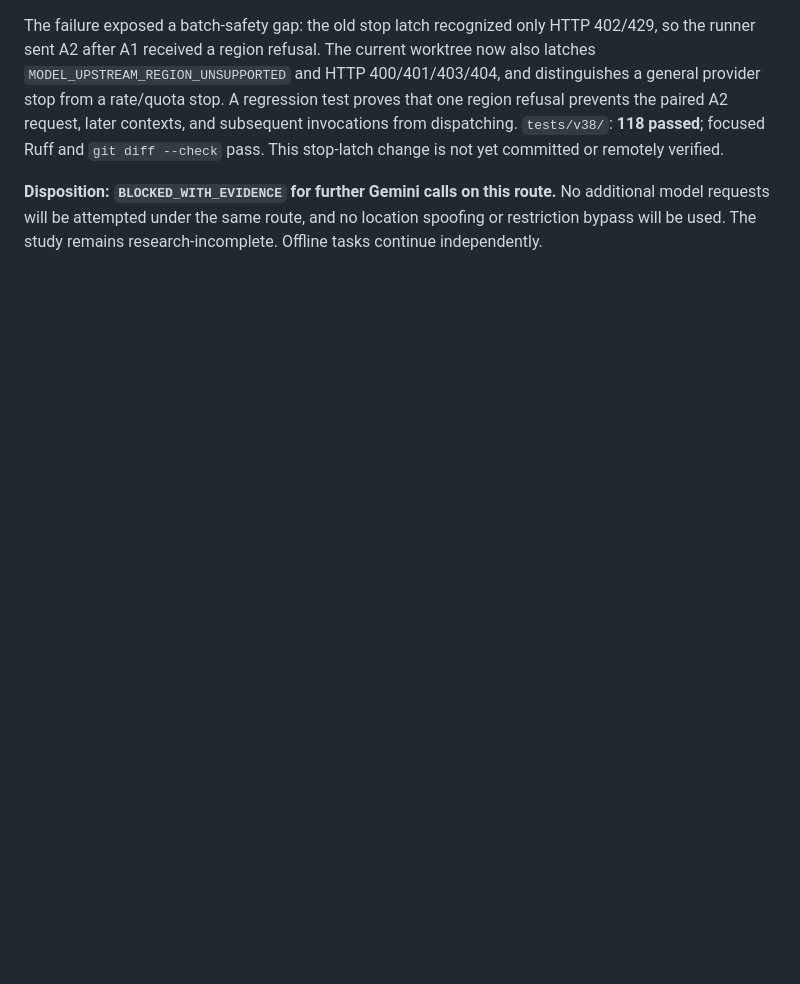
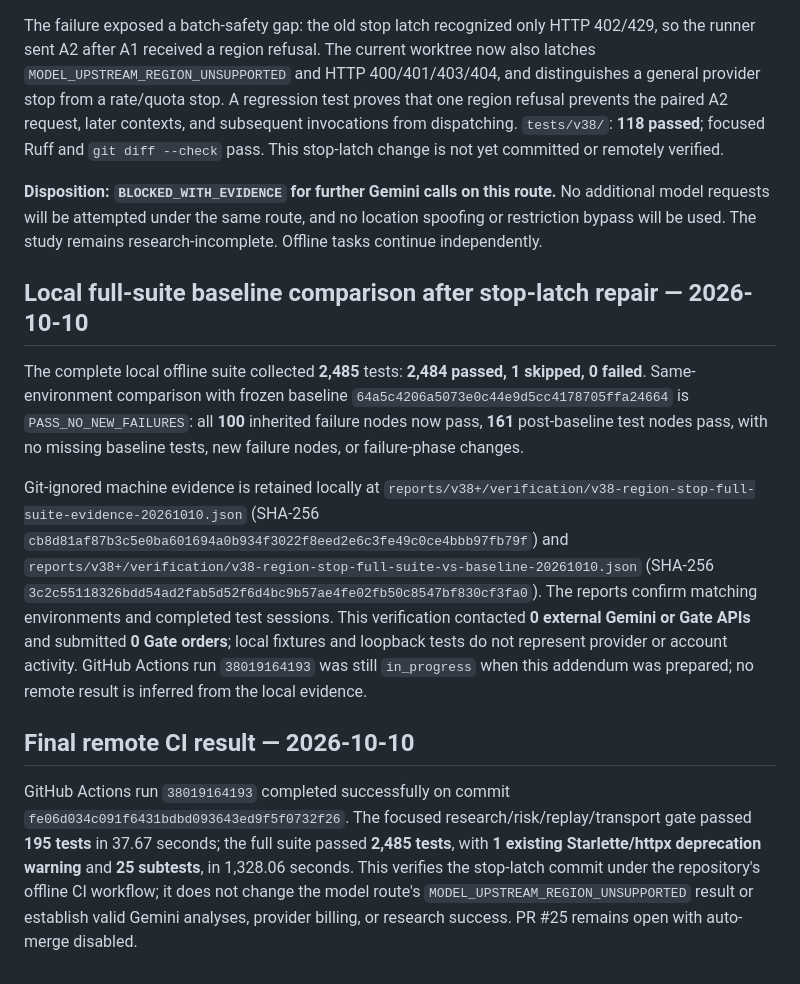
Before and after one commit to LJ0930l-beep/AI_Market_Analyst, a Markdown page: docs/audits/V38-gemini-smoke-followup.md, the part around the change. Rendered like a GitHub page; blank space fills up the shorter version.

Commit message:
docs(v38): record stop-latch verification

```diff
--- a/docs/audits/V38-gemini-smoke-followup.md
+++ b/docs/audits/V38-gemini-smoke-followup.md
@@ -41,3 +41,13 @@ Diagnostic report (Git-ignored): `reports/v38+/runs/v38-gemini-optimization-diag
 The failure exposed a batch-safety gap: the old stop latch recognized only HTTP 402/429, so the runner sent A2 after A1 received a region refusal. The current worktree now also latches `MODEL_UPSTREAM_REGION_UNSUPPORTED` and HTTP 400/401/403/404, and distinguishes a general provider stop from a rate/quota stop. A regression test proves that one region refusal prevents the paired A2 request, later contexts, and subsequent invocations from dispatching. `tests/v38/`: **118 passed**; focused Ruff and `git diff --check` pass. This stop-latch change is not yet committed or remotely verified.
 
 **Disposition: `BLOCKED_WITH_EVIDENCE` for further Gemini calls on this route.** No additional model requests will be attempted under the same route, and no location spoofing or restriction bypass will be used. The study remains research-incomplete. Offline tasks continue independently.
+
+## Local full-suite baseline comparison after stop-latch repair — 2026-10-10
+
+The complete local offline suite collected **2,485** tests: **2,484 passed, 1 skipped, 0 failed**. Same-environment comparison with frozen baseline `64a5c4206a5073e0c44e9d5cc4178705ffa24664` is `PASS_NO_NEW_FAILURES`: all **100** inherited failure nodes now pass, **161** post-baseline test nodes pass, with no missing baseline tests, new failure nodes, or failure-phase changes.
+
+Git-ignored machine evidence is retained locally at `reports/v38+/verification/v38-region-stop-full-suite-evidence-20261010.json` (SHA-256 `cb8d81af87b3c5e0ba601694a0b934f3022f8eed2e6c3fe49c0ce4bbb97fb79f`) and `reports/v38+/verification/v38-region-stop-full-suite-vs-baseline-20261010.json` (SHA-256 `3c2c55118326bdd54ad2fab5d52f6d4bc9b57ae4fe02fb50c8547bf830cf3fa0`). The reports confirm matching environments and completed test sessions. This verification contacted **0 external Gemini or Gate APIs** and submitted **0 Gate orders**; local fixtures and loopback tests do not represent provider or account activity. GitHub Actions run `38019164193` was still `in_progress` when this addendum was prepared; no remote result is inferred from the local evidence.
+
+## Final remote CI result — 2026-10-10
+
+GitHub Actions run `38019164193` completed successfully on commit `fe06d034c091f6431bdbd093643ed9f5f0732f26`. The focused research/risk/replay/transport gate passed **195 tests** in 37.67 seconds; the full suite passed **2,485 tests**, with **1 existing Starlette/httpx deprecation warning** and **25 subtests**, in 1,328.06 seconds. This verifies the stop-latch commit under the repository's offline CI workflow; it does not change the model route's `MODEL_UPSTREAM_REGION_UNSUPPORTED` result or establish valid Gemini analyses, provider billing, or research success. PR #25 remains open with auto-merge disabled.
```
Also changed, not shown: docs/audits/V38-V42-gate-decision-panel.md (+8 -0 lines), docs/plans/V38-V42-master-implementation-plan.md (+6 -0 lines).
